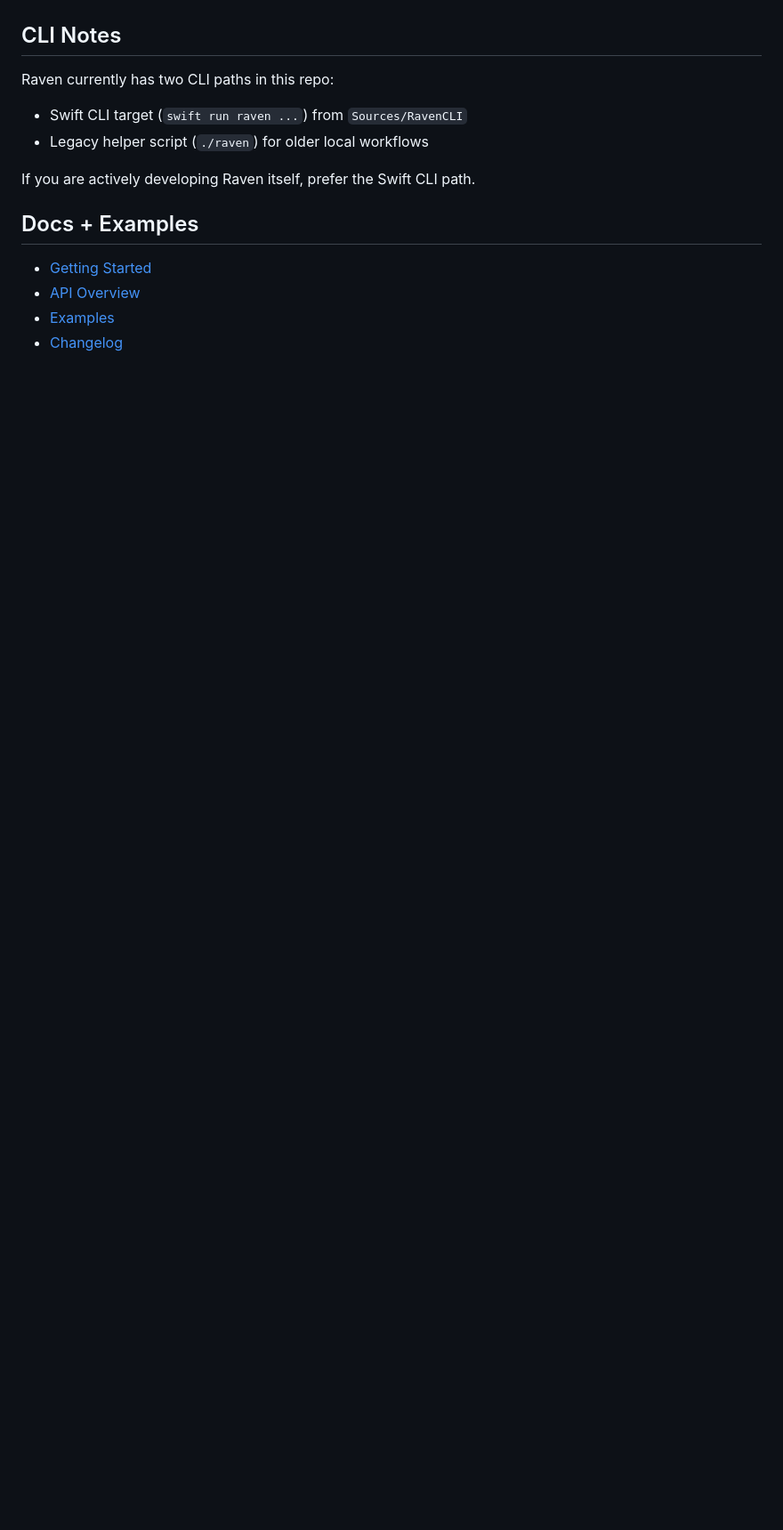
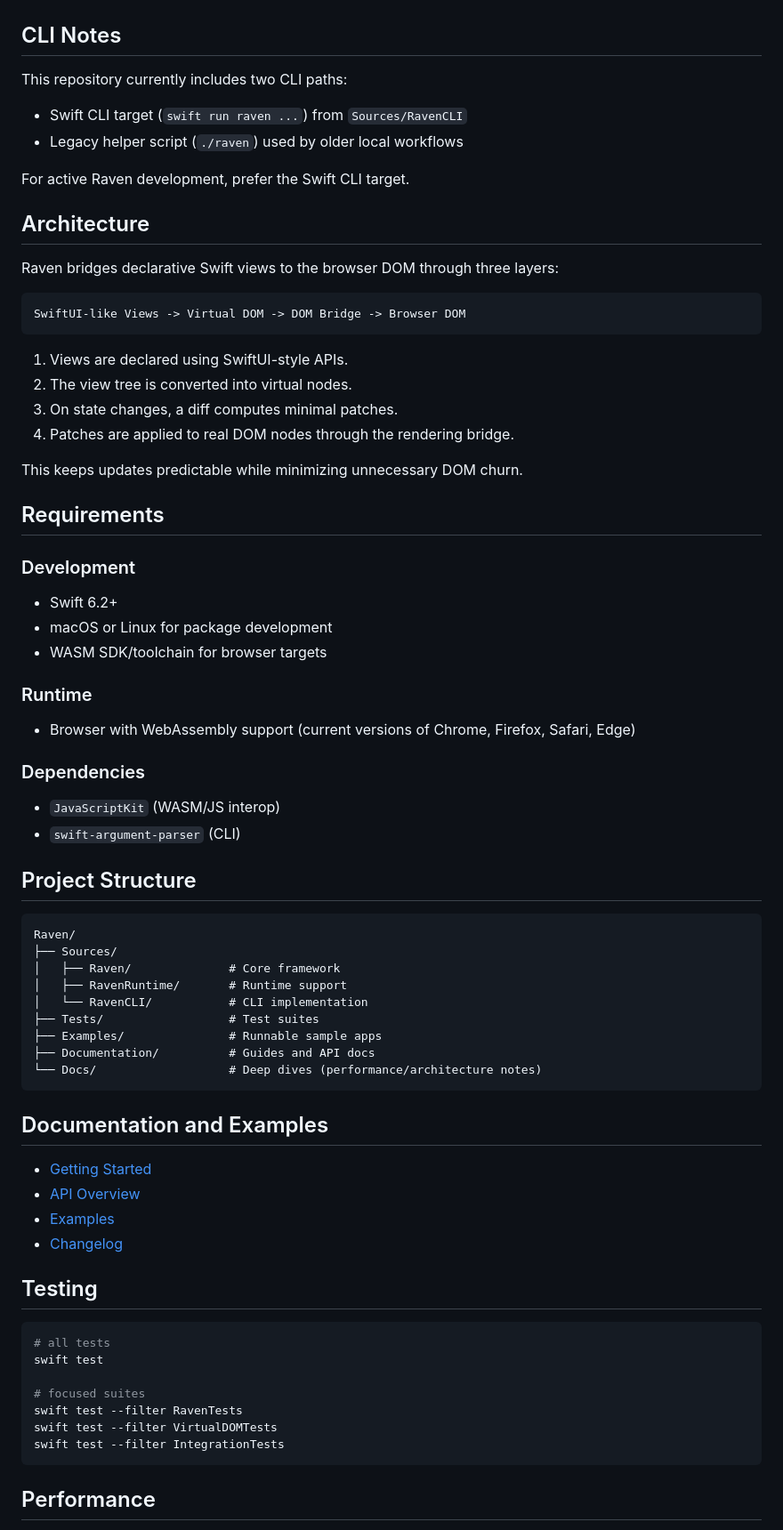
Before and after one commit to briannadoubt/Raven, a Markdown page: README.md, the part around one of its changes. Shown at 89% size. Rendered like a GitHub page; blank space fills up the shorter version.

````diff
--- a/README.md
+++ b/README.md
@@ -72,16 +87,77 @@ By default it serves on `http://localhost:3000`.
 
 ## CLI Notes
 
-Raven currently has two CLI paths in this repo:
+This repository currently includes two CLI paths:
+
 - Swift CLI target (`swift run raven ...`) from `Sources/RavenCLI`
-- Legacy helper script (`./raven`) for older local workflows
+- Legacy helper script (`./raven`) used by older local workflows
 
-If you are actively developing Raven itself, prefer the Swift CLI path.
+For active Raven development, prefer the Swift CLI target.
 
-## Docs + Examples
+## Architecture
+
+Raven bridges declarative Swift views to the browser DOM through three layers:
+
+```text
+SwiftUI-like Views -> Virtual DOM -> DOM Bridge -> Browser DOM
+```
+
+1. Views are declared using SwiftUI-style APIs.
+2. The view tree is converted into virtual nodes.
+3. On state changes, a diff computes minimal patches.
+4. Patches are applied to real DOM nodes through the rendering bridge.
+
+This keeps updates predictable while minimizing unnecessary DOM churn.
+
+## Requirements
+
+### Development
+
+- Swift 6.2+
+- macOS or Linux for package development
+- WASM SDK/toolchain for browser targets
+
+### Runtime
+
+- Browser with WebAssembly support (current versions of Chrome, Firefox, Safari, Edge)
+
+### Dependencies
+
+- `JavaScriptKit` (WASM/JS interop)
+- `swift-argument-parser` (CLI)
+
+## Project Structure
+
+```text
+Raven/
+├── Sources/
+│   ├── Raven/              # Core framework
+│   ├── RavenRuntime/       # Runtime support
+│   └── RavenCLI/           # CLI implementation
+├── Tests/                  # Test suites
+├── Examples/               # Runnable sample apps
+├── Documentation/          # Guides and API docs
+└── Docs/                   # Deep dives (performance/architecture notes)
+```
+
+## Documentation and Examples
 
 - [Getting Started](Documentation/GettingStarted.md)
 - [API Overview](Documentation/API-Overview.md)
 - [Examples](Examples/)
 - [Changelog](CHANGELOG.md)
 
+## Testing
+
+```bash
+# all tests
+swift test
+
+# focused suites
+swift test --filter RavenTests
+swift test --filter VirtualDOMTests
+swift test --filter IntegrationTests
+```
+
+## Performance
+
````
Also changed, not shown: other parts of README.md (+68 -40 lines).
